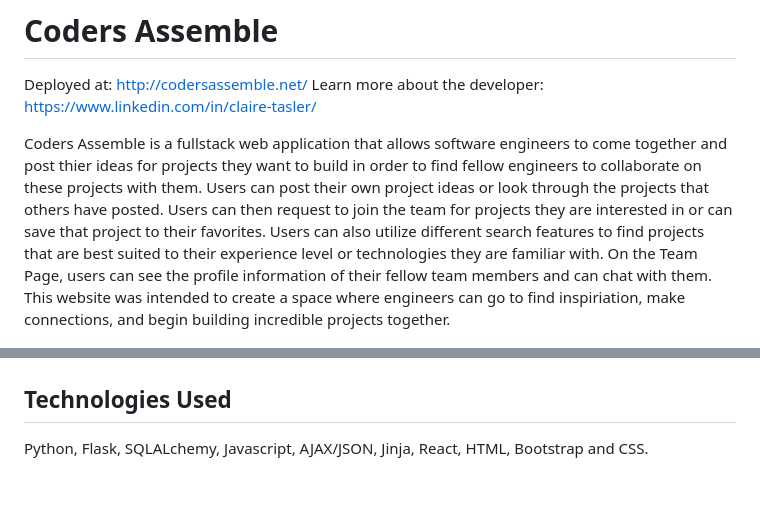
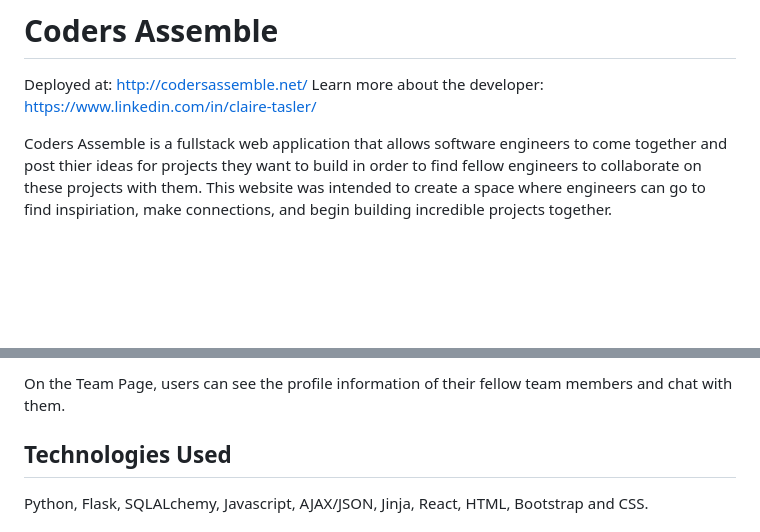
Before and after one commit to CTasler/hackbright_capstone, a Markdown page: README.md, 2 parts joined by grey strips. GitHub-like rendering; blank space fills up the shorter version.

```diff
--- a/README.md
+++ b/README.md
@@ -5,14 +5,8 @@ Learn more about the developer: https://www.linkedin.com/in/claire-tasler/
 
 Coders Assemble is a fullstack web application that allows software engineers
 to come together and post thier ideas for projects they want to build in order
-to find fellow engineers to collaborate on these projects with them. Users can
-post their own project ideas or look through the projects that others have
-posted. Users can then request to join the team for projects they are
-interested in or can save that project to their favorites. Users can also
-utilize different search features to find projects that are best suited to
-their experience level or technologies they are familiar with. On the Team Page,
-users can see the profile information of their fellow team members and can chat
-with them. This website was intended to create a space where engineers can go
+to find fellow engineers to collaborate on these projects with them. This
+website was intended to create a space where engineers can go
 to find inspiriation, make connections, and begin building incredible
 projects together.
 
@@ -20,3 +28,5 @@ projects together.
+On the Team Page, users can see the profile information of their fellow
+team members and chat with them.
 
 ## Technologies Used
 Python, Flask, SQLALchemy, Javascript, AJAX/JSON, Jinja, React, HTML, Bootstrap
```
Also changed, not shown: other parts of README.md (+14 -0 lines), readme_pics/advanced search screenshot.png (added), readme_pics/create a project post screenshot.png (added), readme_pics/team page screenshot.png (added).
